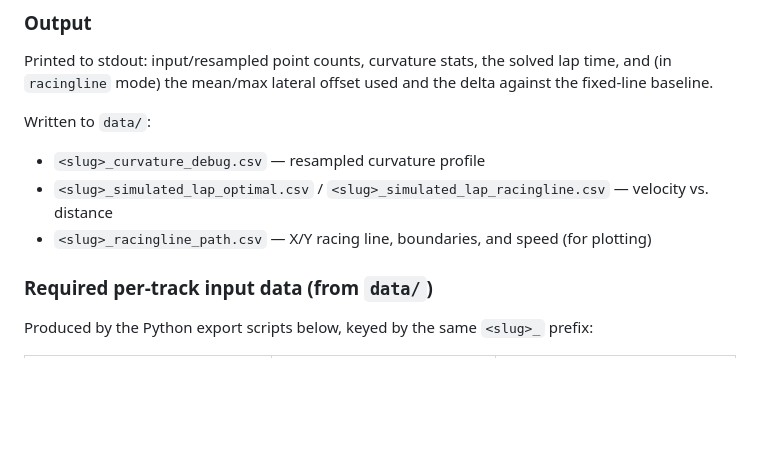
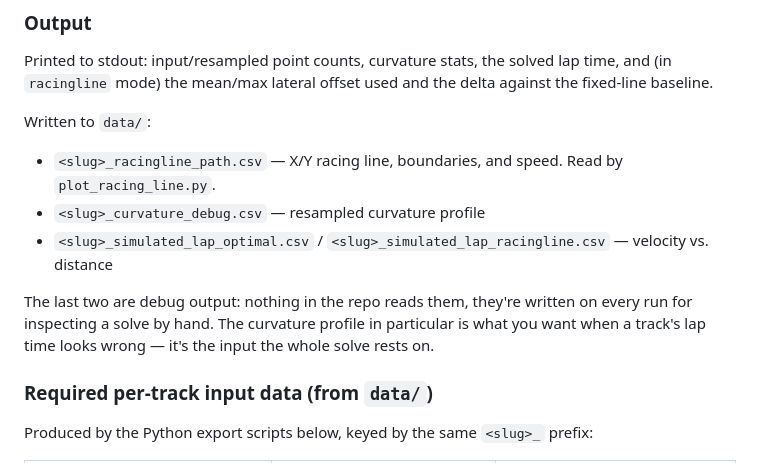
Before and after one commit to alicjakr/f1-lap-sim, a Markdown page: README.md, the part around the change. Drawn GitHub-style; blank space fills up the shorter version.

Commit message:
docs(README): mark the debug CSV outputs as debug output

```diff
--- a/README.md
+++ b/README.md
@@ -141,10 +141,15 @@ and (in `racingline` mode) the mean/max lateral offset used and the delta agains
 fixed-line baseline.
 
 Written to `data/`:
+- `<slug>_racingline_path.csv` — X/Y racing line, boundaries, and speed. Read by
+  `plot_racing_line.py`.
 - `<slug>_curvature_debug.csv` — resampled curvature profile
 - `<slug>_simulated_lap_optimal.csv` / `<slug>_simulated_lap_racingline.csv` — velocity
   vs. distance
-- `<slug>_racingline_path.csv` — X/Y racing line, boundaries, and speed (for plotting)
+
+The last two are debug output: nothing in the repo reads them, they're written on every
+run for inspecting a solve by hand. The curvature profile in particular is what you want
+when a track's lap time looks wrong — it's the input the whole solve rests on.
 
 ### Required per-track input data (from `data/`)
 
```
